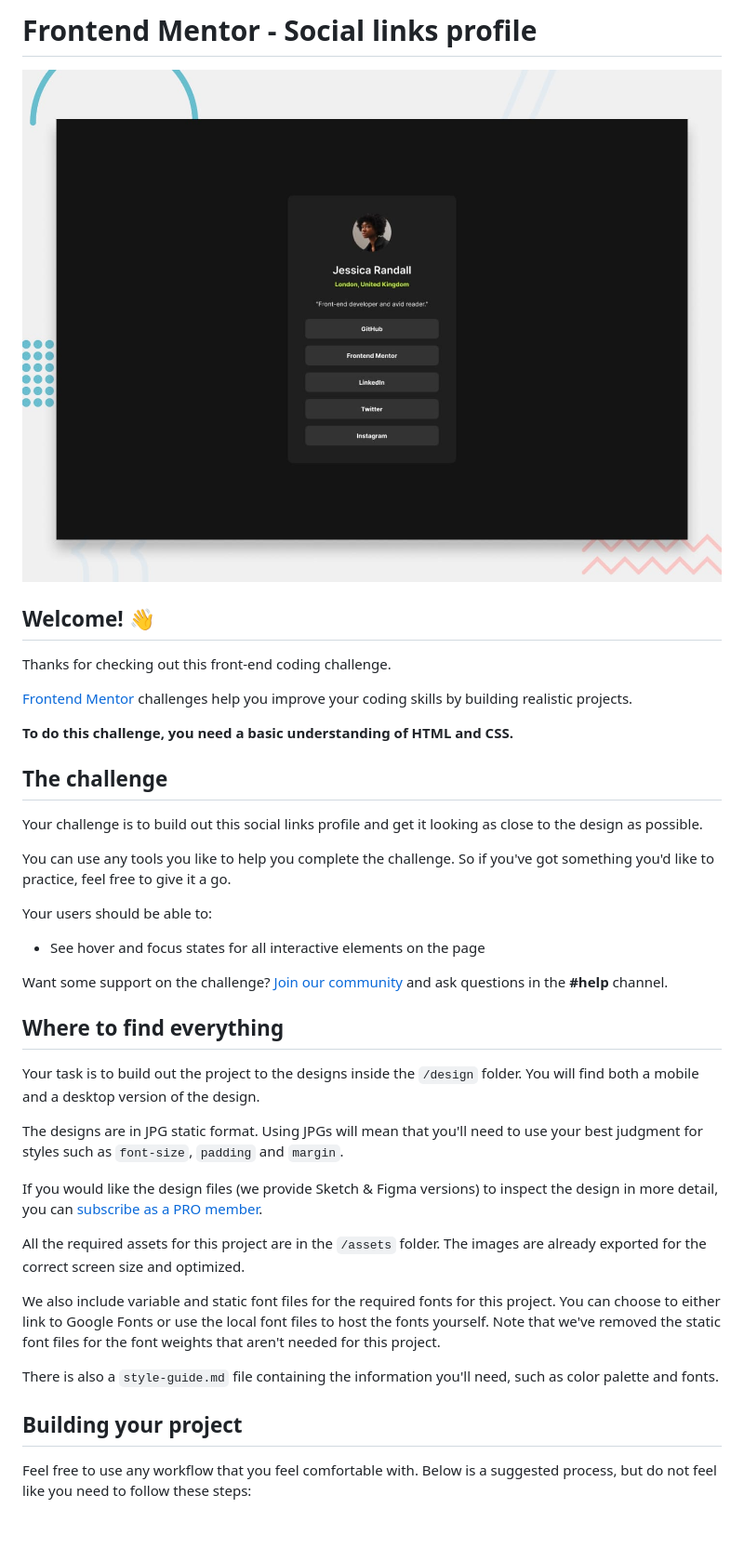
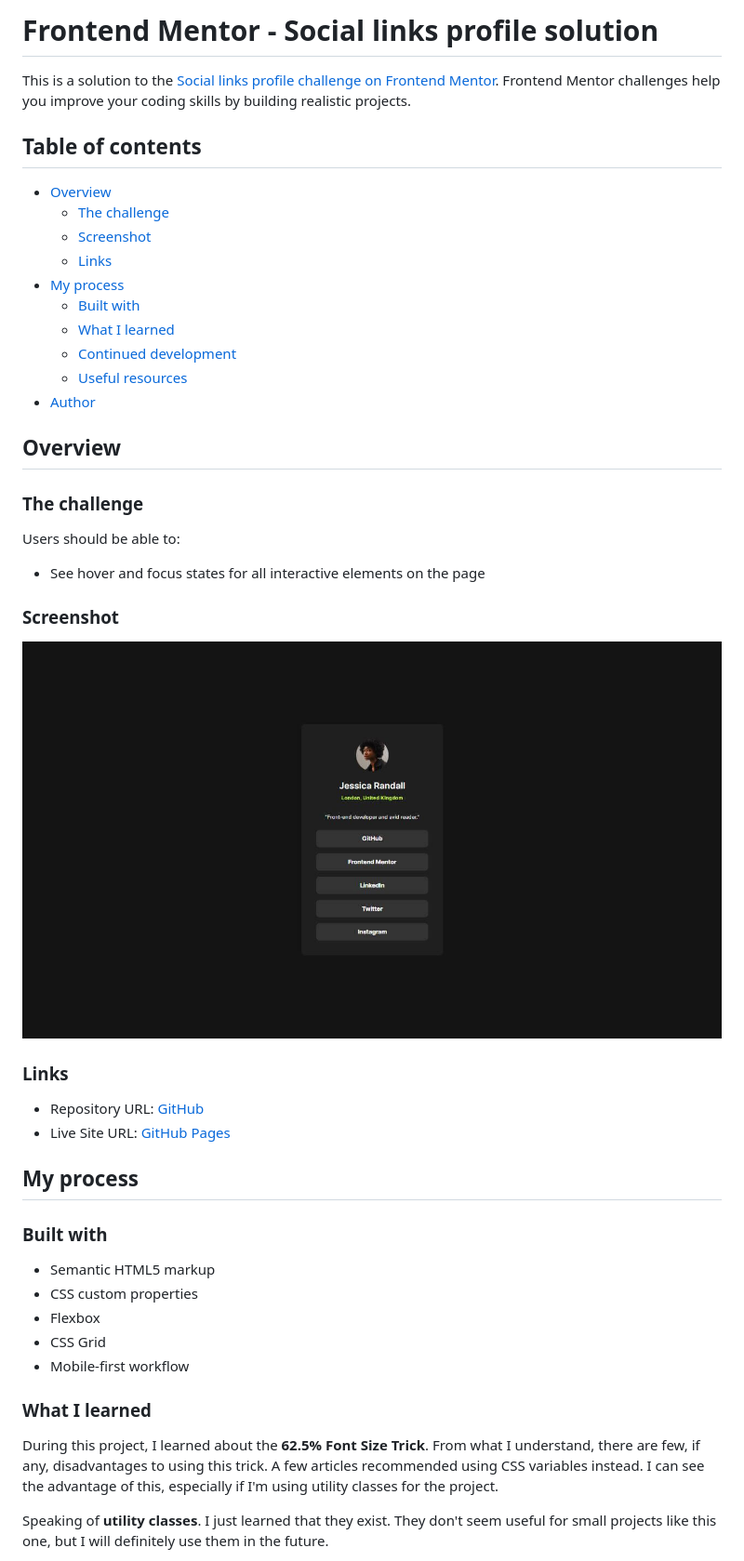
Before and after one commit to moadavou/social-links-profile, a Markdown page: README.md, the part around the change printed below. Shown: that part at 93% size. GitHub-like rendering; pictures changed too: screenshot.jpg (added); blank space fills up the shorter version.

```diff
--- a/README.md
+++ b/README.md
@@ -1,42 +1,50 @@
-# Frontend Mentor - Social links profile
+# Frontend Mentor - Social links profile solution
 
-![Design preview for the Social links profile coding challenge](./design/desktop-preview.jpg)
+This is a solution to the [Social links profile challenge on Frontend Mentor](https://www.frontendmentor.io/challenges/social-links-profile-UG32l9m6dQ). Frontend Mentor challenges help you improve your coding skills by building realistic projects.
 
-## Welcome! 👋
+## Table of contents
 
-Thanks for checking out this front-end coding challenge.
+- [Overview](#overview)
+  - [The challenge](#the-challenge)
+  - [Screenshot](#screenshot)
+  - [Links](#links)
+- [My process](#my-process)
+  - [Built with](#built-with)
+  - [What I learned](#what-i-learned)
+  - [Continued development](#continued-development)
+  - [Useful resources](#useful-resources)
+- [Author](#author)
 
-[Frontend Mentor](https://www.frontendmentor.io) challenges help you improve your coding skills by building realistic projects.
+## Overview
 
-**To do this challenge, you need a basic understanding of HTML and CSS.**
+### The challenge
 
-## The challenge
-
-Your challenge is to build out this social links profile and get it looking as close to the design as possible.
-
-You can use any tools you like to help you complete the challenge. So if you've got something you'd like to practice, feel free to give it a go.
-
-Your users should be able to:
+Users should be able to:
 
 - See hover and focus states for all interactive elements on the page
 
-Want some support on the challenge? [Join our community](https://www.frontendmentor.io/community) and ask questions in the **#help** channel.
+### Screenshot
 
-## Where to find everything
+![](./screenshot.jpg)
 
-Your task is to build out the project to the designs inside the `/design` folder. You will find both a mobile and a desktop version of the design.
+### Links
 
-The designs are in JPG static format. Using JPGs will mean that you'll need to use your best judgment for styles such as `font-size`, `padding` and `margin`.
+- Repository URL: [GitHub](https://github.com/moadavou/social-links-profile)
+- Live Site URL: [GitHub Pages](https://moadavou.github.io/social-links-profile/)
 
-If you would like the design files (we provide Sketch & Figma versions) to inspect the design in more detail, you can [subscribe as a PRO member](https://www.frontendmentor.io/pro).
+## My process
 
-All the required assets for this project are in the `/assets` folder. The images are already exported for the correct screen size and optimized.
+### Built with
 
-We also include variable and static font files for the required fonts for this project. You can choose to either link to Google Fonts or use the local font files to host the fonts yourself. Note that we've removed the static font files for the font weights that aren't needed for this project.
+- Semantic HTML5 markup
+- CSS custom properties
+- Flexbox
+- CSS Grid
+- Mobile-first workflow
 
-There is also a `style-guide.md` file containing the information you'll need, such as color palette and fonts.
+### What I learned
 
-## Building your project
+During this project, I learned about the **62.5% Font Size Trick**. From what I understand, there are few, if any, disadvantages to using this trick. A few articles recommended using CSS variables instead. I can see the advantage of this, especially if I'm using utility classes for the project.
 
-Feel free to use any workflow that you feel comfortable with. Below is a suggested process, but do not feel like you need to follow these steps:
+Speaking of **utility classes**. I just learned that they exist. They don't seem useful for small projects like this one, but I will definitely use them in the future.
 
```
Also changed, not shown: other parts of README.md (+10 -44 lines), README-template.md (deleted, +0 -110 lines).
